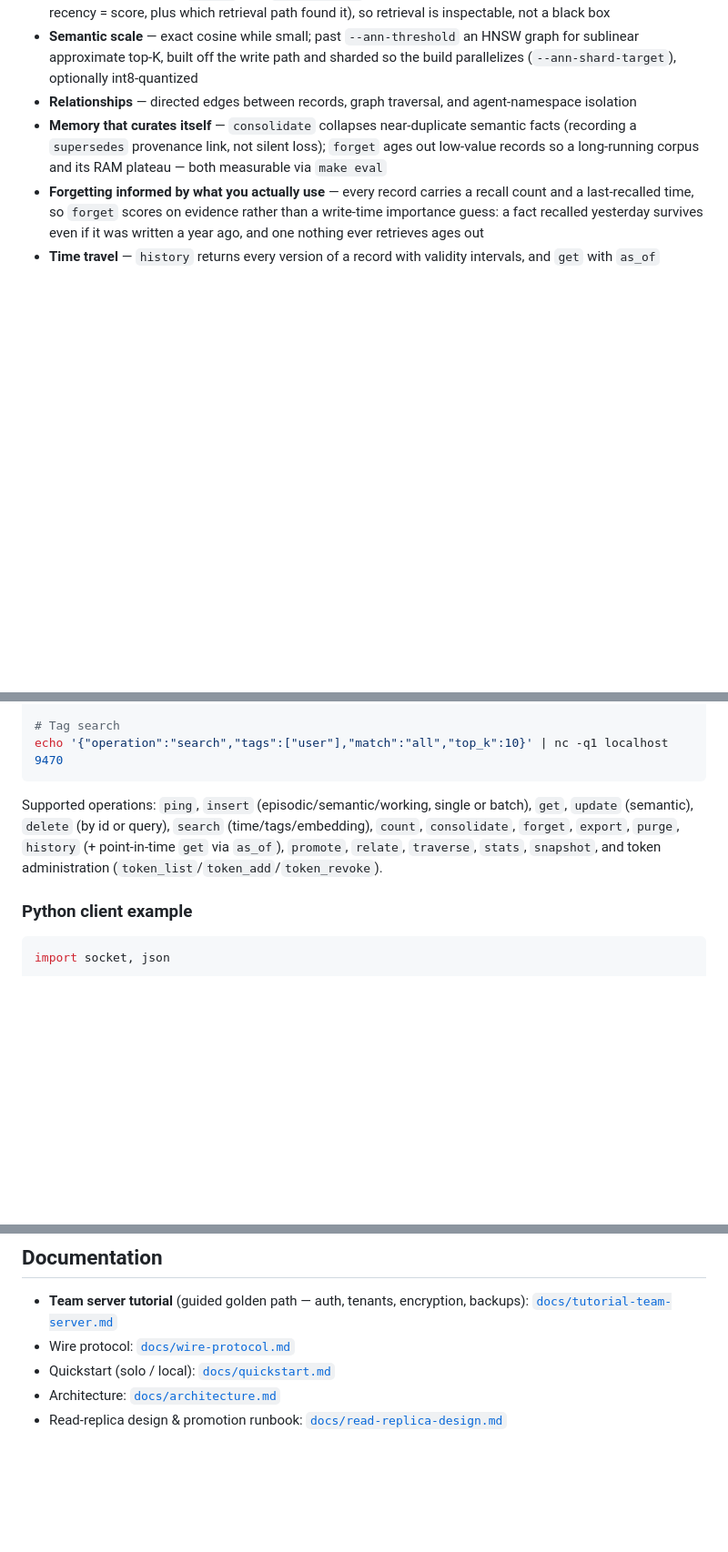
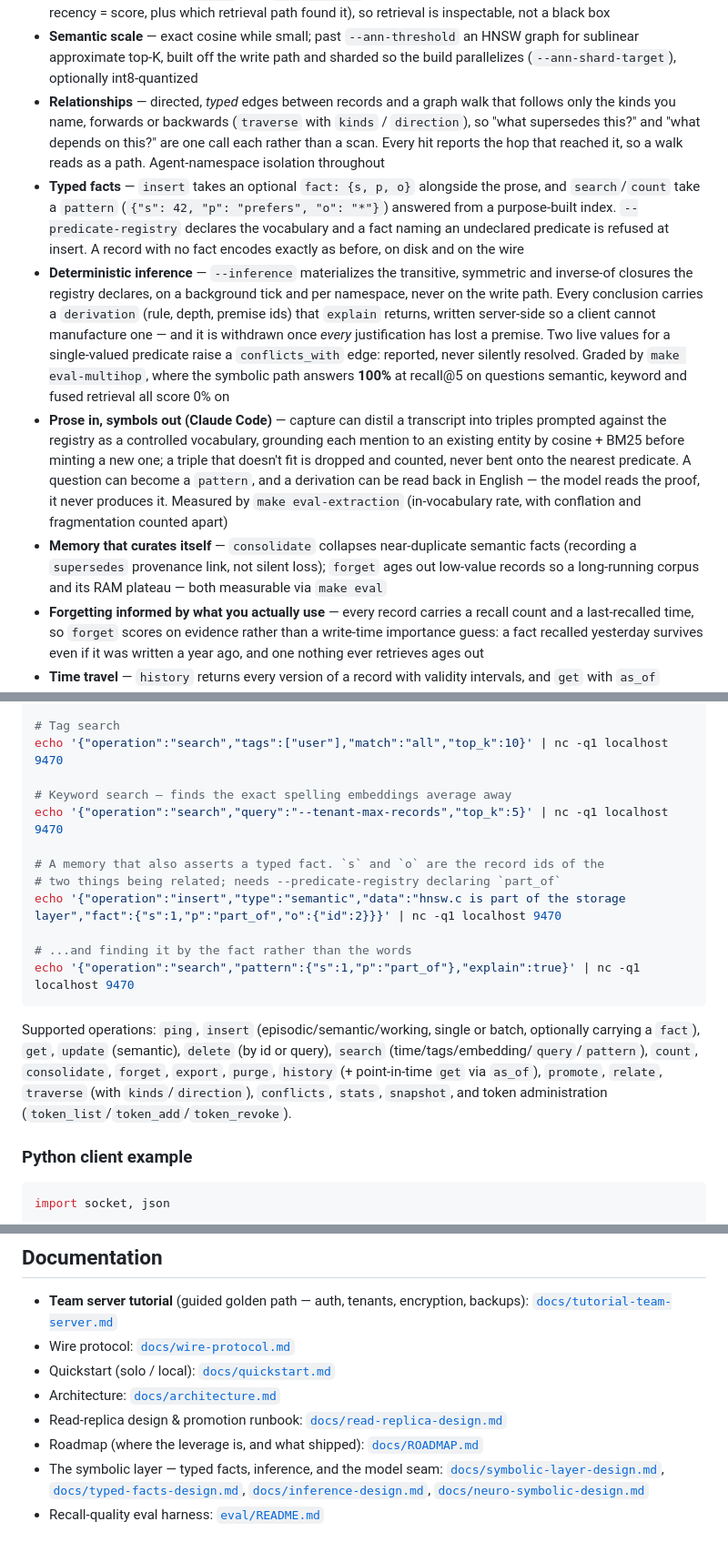
Before and after one commit to d4n-larsson/aegisdb, a Markdown page: README.md, 3 parts joined by grey strips. Shown at 91% size. Drawn GitHub-style; blank space fills up the shorter version.

Commit message:
docs(readme): the symbolic layer, and the flags that were never listed
The README described the store as of Horizon 4. Everything Horizon 5 shipped
— typed facts, the predicate registry, deterministic inference and truth
maintenance, the model seam — was absent, and so was every flag added since
v0.6: fifteen of them, including `--inference` and `--predicate-registry`,
which is to say the feature could not be turned on by reading this file.

The flag table is now checked against `src/util/config.c` in both directions
and agrees exactly. `--no-*` rows read "off (index on)" rather than "on",
which was ambiguous about whether the column described the flag or the thing
it disables.

Features gains typed facts, deterministic inference (with the multi-hop
number and the fact that a conclusion is withdrawn only when *every*
justification loses a premise), and the extraction/read-path seam; the
relationships entry now says edges are typed and walkable backwards. The
intro says what the layer is for in three sentences, because "answers that
live in no single record" is the part that is hard to infer from a feature
list.

Ops list gains `conflicts`, `pattern`, `query` and `traverse`'s
`kinds`/`direction`. Four new wire examples — keyword search, a fact-bearing
insert, and a `pattern` search — each run against a live server rather than
written from the docs.

Co-Authored-By: Claude Opus 5 (1M context) <noreply@anthropic.com>

````diff
--- a/README.md
+++ b/README.md
@@ -130,8 +137,34 @@ tells you whether recall quality is holding.
 - **Semantic scale** — exact cosine while small; past `--ann-threshold` an HNSW
   graph for sublinear approximate top-K, built off the write path and sharded so
   the build parallelizes (`--ann-shard-target`), optionally int8-quantized
-- **Relationships** — directed edges between records, graph traversal, and
-  agent-namespace isolation
+- **Relationships** — directed, *typed* edges between records and a graph walk
+  that follows only the kinds you name, forwards or backwards (`traverse` with
+  `kinds` / `direction`), so "what supersedes this?" and "what depends on this?"
+  are one call each rather than a scan. Every hit reports the hop that reached
+  it, so a walk reads as a path. Agent-namespace isolation throughout
+- **Typed facts** — `insert` takes an optional `fact: {s, p, o}` alongside the
+  prose, and `search`/`count` take a `pattern` (`{"s": 42, "p": "prefers",
+  "o": "*"}`) answered from a purpose-built index. `--predicate-registry`
+  declares the vocabulary and a fact naming an undeclared predicate is refused
+  at insert. A record with no fact encodes exactly as before, on disk and on
+  the wire
+- **Deterministic inference** — `--inference` materializes the transitive,
+  symmetric and inverse-of closures the registry declares, on a background tick
+  and per namespace, never on the write path. Every conclusion carries a
+  `derivation` (rule, depth, premise ids) that `explain` returns, written
+  server-side so a client cannot manufacture one — and it is withdrawn once
+  *every* justification has lost a premise. Two live values for a single-valued
+  predicate raise a `conflicts_with` edge: reported, never silently resolved.
+  Graded by `make eval-multihop`, where the symbolic path answers **100%** at
+  recall@5 on questions semantic, keyword and fused retrieval all score 0% on
+- **Prose in, symbols out (Claude Code)** — capture can distil a transcript into
+  triples prompted against the registry as a controlled vocabulary, grounding
+  each mention to an existing entity by cosine + BM25 before minting a new one;
+  a triple that doesn't fit is dropped and counted, never bent onto the nearest
+  predicate. A question can become a `pattern`, and a derivation can be read
+  back in English — the model reads the proof, it never produces it. Measured by
+  `make eval-extraction` (in-vocabulary rate, with conflation and fragmentation
+  counted apart)
 - **Memory that curates itself** — `consolidate` collapses near-duplicate
   semantic facts (recording a `supersedes` provenance link, not silent loss);
   `forget` ages out low-value records so a long-running corpus and its RAM
@@ -426,13 +476,24 @@ echo '{"operation":"search","start_time":0,"end_time":9999999999999,"top_k":10}'
 
 # Tag search
 echo '{"operation":"search","tags":["user"],"match":"all","top_k":10}' | nc -q1 localhost 9470
+
+# Keyword search — finds the exact spelling embeddings average away
+echo '{"operation":"search","query":"--tenant-max-records","top_k":5}' | nc -q1 localhost 9470
+
+# A memory that also asserts a typed fact. `s` and `o` are the record ids of the
+# two things being related; needs --predicate-registry declaring `part_of`
+echo '{"operation":"insert","type":"semantic","data":"hnsw.c is part of the storage layer","fact":{"s":1,"p":"part_of","o":{"id":2}}}' | nc -q1 localhost 9470
+
+# ...and finding it by the fact rather than the words
+echo '{"operation":"search","pattern":{"s":1,"p":"part_of"},"explain":true}' | nc -q1 localhost 9470
 ```
 
 Supported operations: `ping`, `insert` (episodic/semantic/working, single or
-batch), `get`, `update` (semantic), `delete` (by id or query), `search`
-(time/tags/embedding), `count`, `consolidate`, `forget`, `export`, `purge`,
-`history` (+ point-in-time `get` via `as_of`), `promote`, `relate`, `traverse`,
-`stats`, `snapshot`, and token administration
+batch, optionally carrying a `fact`), `get`, `update` (semantic), `delete` (by
+id or query), `search` (time/tags/embedding/`query`/`pattern`), `count`,
+`consolidate`, `forget`, `export`, `purge`, `history` (+ point-in-time `get` via
+`as_of`), `promote`, `relate`, `traverse` (with `kinds`/`direction`),
+`conflicts`, `stats`, `snapshot`, and token administration
 (`token_list`/`token_add`/`token_revoke`).
 
 ### Python client example
@@ -570,3 +631,10 @@ that and the manual step-by-step.
 - Quickstart (solo / local): [`docs/quickstart.md`](docs/quickstart.md)
 - Architecture: [`docs/architecture.md`](docs/architecture.md)
 - Read-replica design & promotion runbook: [`docs/read-replica-design.md`](docs/read-replica-design.md)
+- Roadmap (where the leverage is, and what shipped): [`docs/ROADMAP.md`](docs/ROADMAP.md)
+- The symbolic layer — typed facts, inference, and the model seam:
+  [`docs/symbolic-layer-design.md`](docs/symbolic-layer-design.md),
+  [`docs/typed-facts-design.md`](docs/typed-facts-design.md),
+  [`docs/inference-design.md`](docs/inference-design.md),
+  [`docs/neuro-symbolic-design.md`](docs/neuro-symbolic-design.md)
+- Recall-quality eval harness: [`eval/README.md`](eval/README.md)
````
Also changed, not shown: other parts of README.md (+27 -3 lines).
